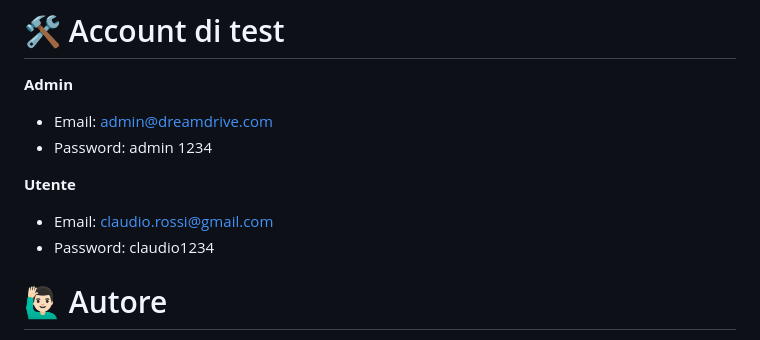
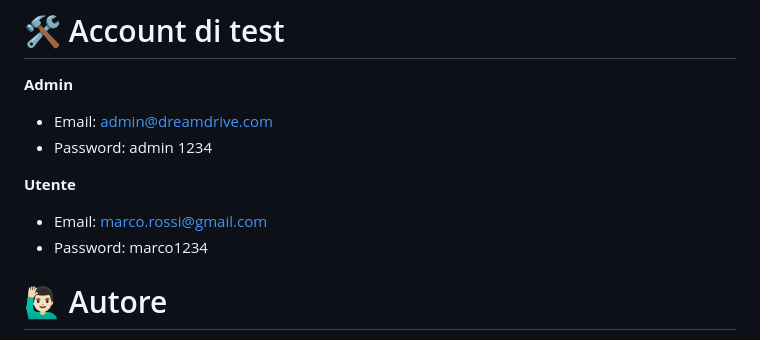
Before and after one commit to TG20054431/DreamDrive, a Markdown page: README.md, the part around the change. Rendered like a GitHub page.

```diff
--- a/README.md
+++ b/README.md
@@ -74,8 +74,8 @@ L'applicazione sarà disponibile, in locale,  al link:  *http://localhost:3000*
 
 **Utente**
 
-* Email: claudio.rossi@gmail.com
-* Password: claudio1234
+* Email: marco.rossi@gmail.com
+* Password: marco1234
 
 # 🙋🏻‍♂️ Autore
 
```
